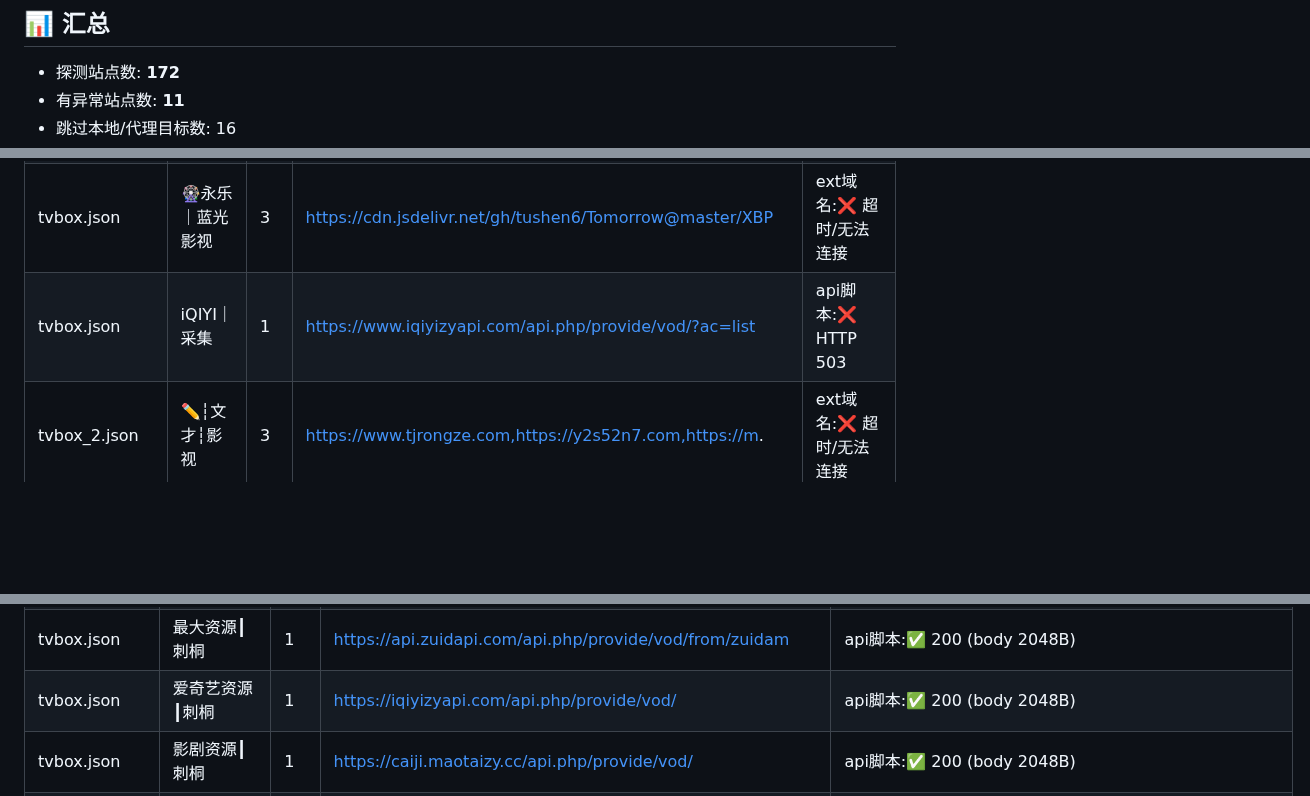
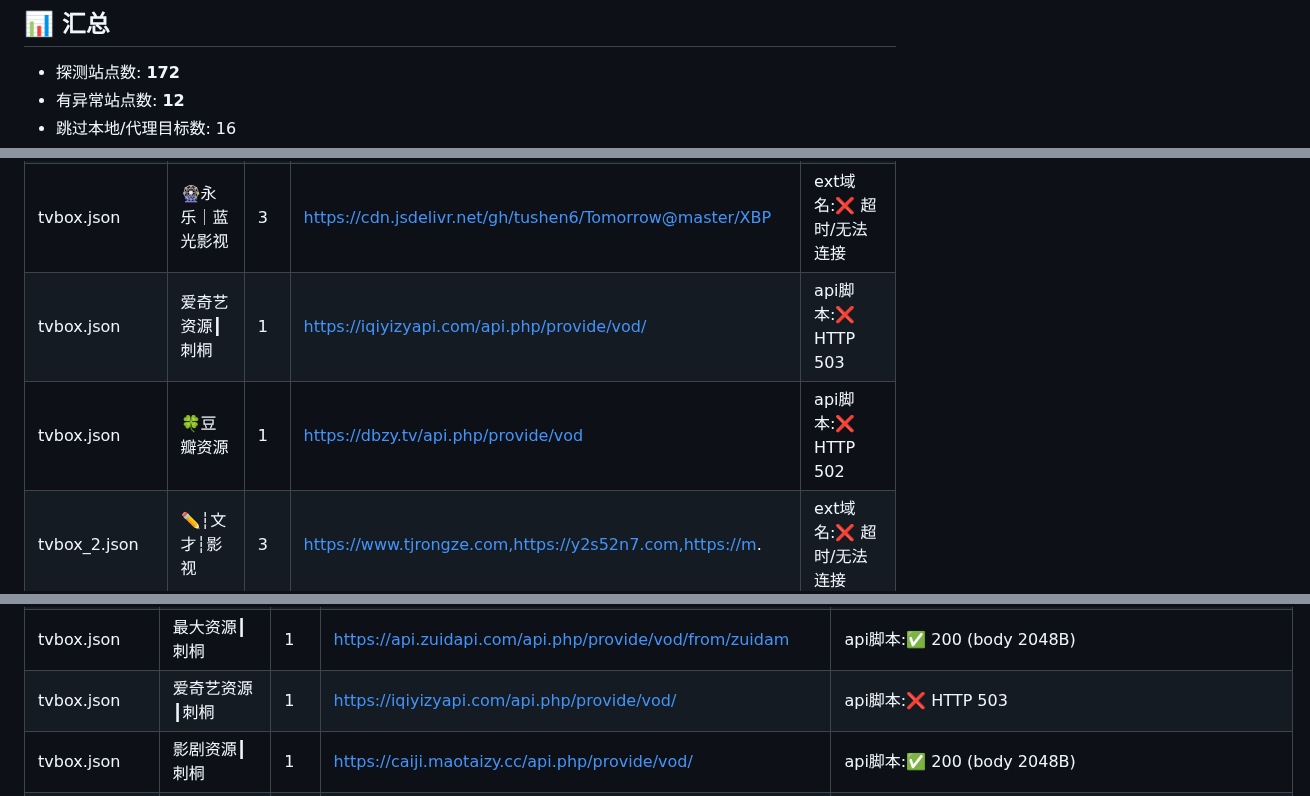
Before and after one commit to y249376764/yangmi2026, a Markdown page: HEALTH_REPORT.md, 3 parts joined by grey strips. Drawn GitHub-style; blank space fills up the shorter version.

```diff
--- a/HEALTH_REPORT.md
+++ b/HEALTH_REPORT.md
@@ -6,5 +6,5 @@
 ## 📊 汇总
 
 - 探测站点数: **172**
-- 有异常站点数: **11**
+- 有异常站点数: **12**
 - 跳过本地/代理目标数: 16
@@ -19,7 +19,8 @@
 | tvbox.json | 💠魔方丨蓝光秒播 | 3 | https://www.douy32mf.top | ext域名:❌ 超时/无法连接 |
 | tvbox.json | 🎬电影天堂丨蓝光 | 3 | http://39.105.18.5:5565/api.php/app/ | ext域名:❌ HTTP 404 |
 | tvbox.json | 🎡永乐｜蓝光影视 | 3 | https://cdn.jsdelivr.net/gh/tushen6/Tomorrow@master/XBP | ext域名:❌ 超时/无法连接 |
-| tvbox.json | iQIYI｜采集 | 1 | https://www.iqiyizyapi.com/api.php/provide/vod/?ac=list | api脚本:❌ HTTP 503 |
+| tvbox.json | 爱奇艺资源┃刺桐 | 1 | https://iqiyizyapi.com/api.php/provide/vod/ | api脚本:❌ HTTP 503 |
+| tvbox.json | 🍀豆瓣资源 | 1 | https://dbzy.tv/api.php/provide/vod | api脚本:❌ HTTP 502 |
 | tvbox_2.json | ✏️┆文才┆影视 | 3 | https://www.tjrongze.com,https://y2s52n7.com,https://m. | ext域名:❌ 超时/无法连接 |
 | tvbox_py.json | 金牌[js] | 3 | https://cdn.jsdelivr.net/gh/y249376764/yangmi2026@main/ | api脚本:❌ 超时/无法连接 |
 | tvbox_py.json | 高清电影[py] | 3 | https://cdn.jsdelivr.net/gh/y249376764/yangmi2026@main/ | api脚本:❌ 超时/无法连接 |
@@ -73,7 +74,7 @@
 | tvbox.json | 无尽资源┃刺桐 | 1 | https://api.wujinapi.com/api.php/provide/vod/ | api脚本:✅ 200 (body 2048B) |
 | tvbox.json | 速博资源┃刺桐 | 1 | https://subocaiji.com/api.php/provide/vod/ | api脚本:✅ 200 (body 2048B) |
 | tvbox.json | 最大资源┃刺桐 | 1 | https://api.zuidapi.com/api.php/provide/vod/from/zuidam | api脚本:✅ 200 (body 2048B) |
-| tvbox.json | 爱奇艺资源┃刺桐 | 1 | https://iqiyizyapi.com/api.php/provide/vod/ | api脚本:✅ 200 (body 2048B) |
+| tvbox.json | 爱奇艺资源┃刺桐 | 1 | https://iqiyizyapi.com/api.php/provide/vod/ | api脚本:❌ HTTP 503 |
 | tvbox.json | 影剧资源┃刺桐 | 1 | https://caiji.maotaizy.cc/api.php/provide/vod/ | api脚本:✅ 200 (body 2048B) |
 | tvbox.json | 火狐资源┃刺桐 | 1 | https://hhzyapi.com/api.php/provide/vod/ | api脚本:✅ 200 (body 2048B) |
 | tvbox.json | 新浪资源┃刺桐 | 1 | https://api.xinlangapi.com/xinlangapi.php/provide/vod/ | api脚本:✅ 200 (body 2048B) |
```
Also changed, not shown: other parts of HEALTH_REPORT.md (+5 -4 lines).
